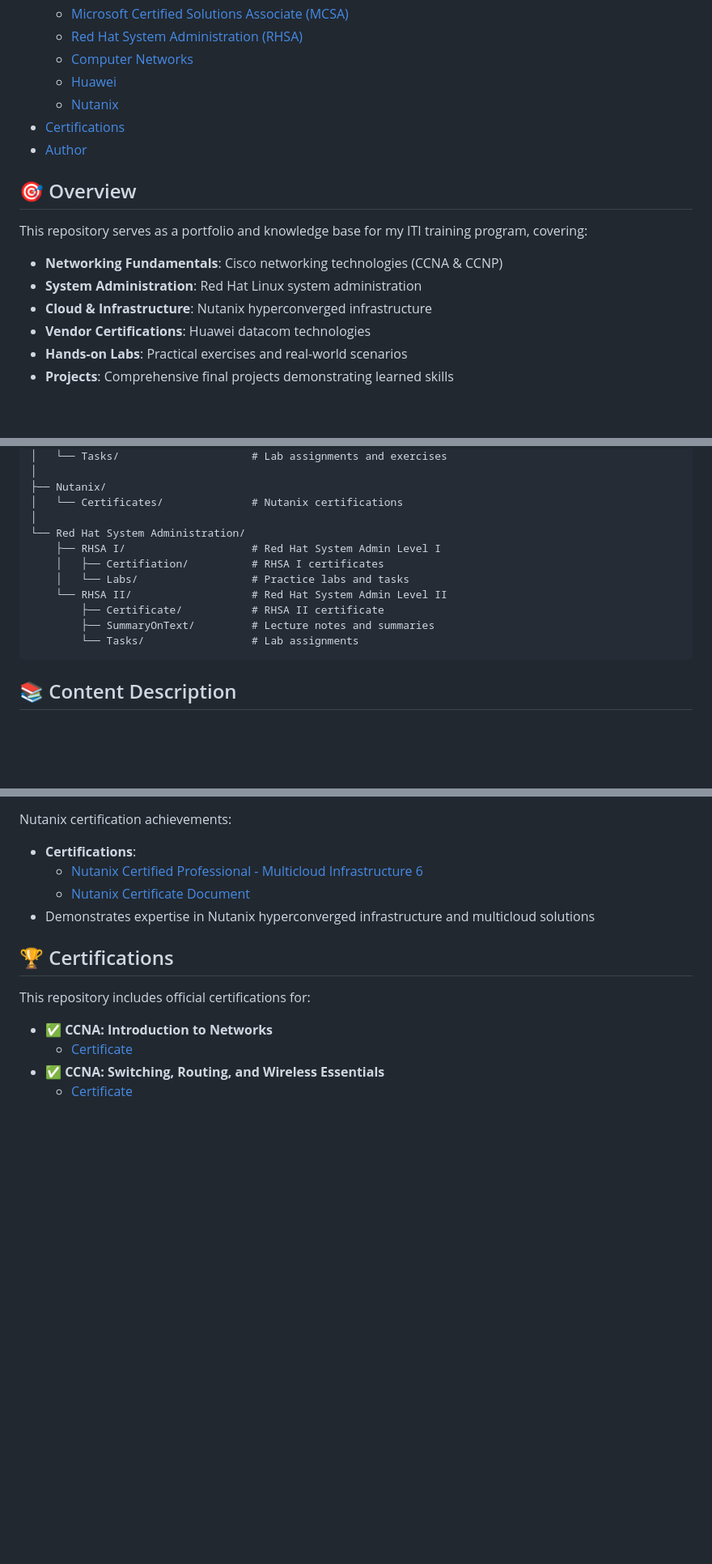
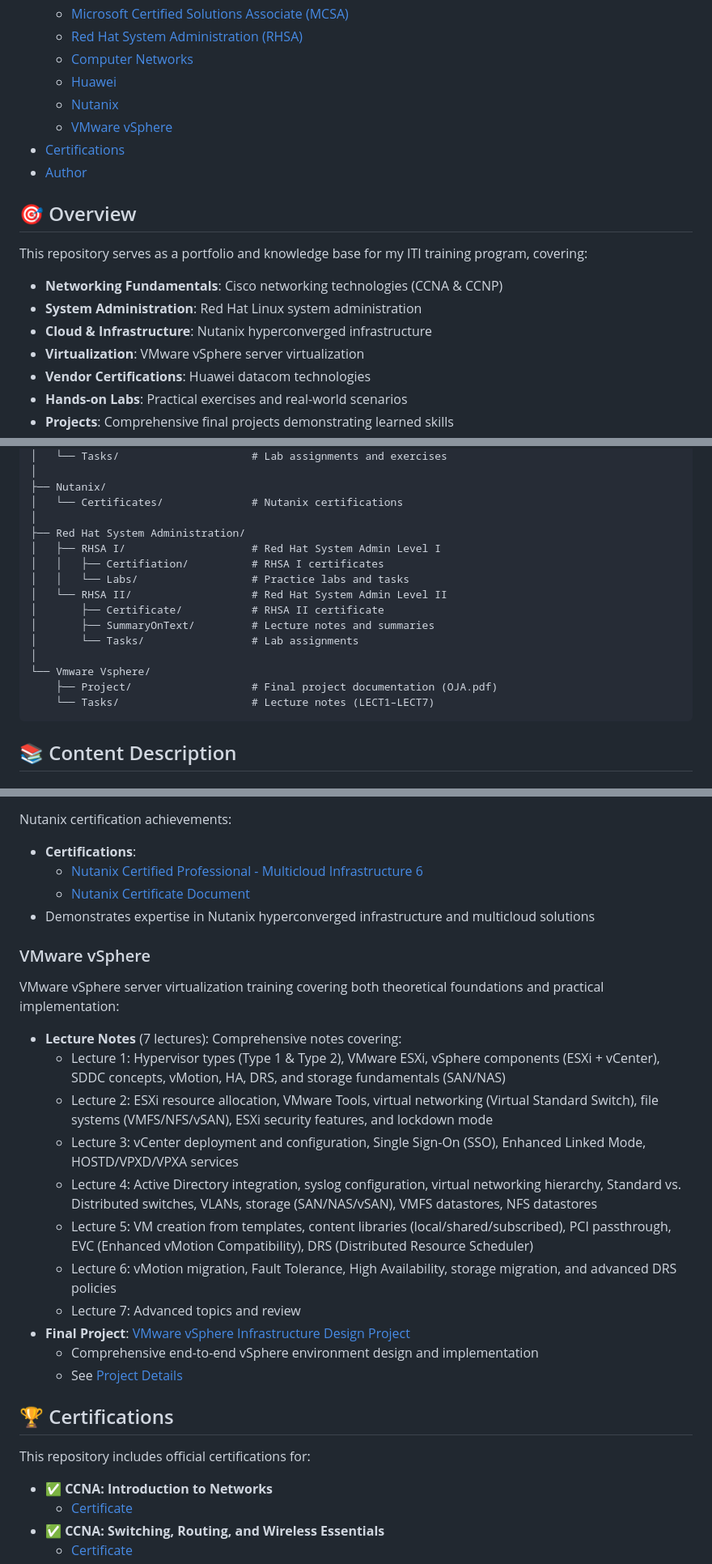
Before and after one commit to Jemy45/ITI-Progress, a Markdown page: README.md, 3 parts joined by grey strips. Shown at 81% size. GitHub-like rendering; blank space fills up the shorter version.

Commit message:
Add VMware vSphere section to main README and create Project README
Co-authored-by: Jemy45 <143737050+Jemy45@users.noreply.github.com>

````diff
--- a/README.md
+++ b/README.md
@@ -17,6 +17,7 @@ A comprehensive repository documenting my learning journey and progress through
   - [Computer Networks](#computer-networks)
   - [Huawei](#huawei)
   - [Nutanix](#nutanix)
+  - [VMware vSphere](#vmware-vsphere)
 - [Certifications](#certifications)
 - [Author](#author)
 
@@ -27,6 +28,7 @@ This repository serves as a portfolio and knowledge base for my ITI training pro
 - **Networking Fundamentals**: Cisco networking technologies (CCNA & CCNP)
 - **System Administration**: Red Hat Linux system administration
 - **Cloud & Infrastructure**: Nutanix hyperconverged infrastructure
+- **Virtualization**: VMware vSphere server virtualization
 - **Vendor Certifications**: Huawei datacom technologies
 - **Hands-on Labs**: Practical exercises and real-world scenarios
 - **Projects**: Comprehensive final projects demonstrating learned skills
@@ -59,14 +61,18 @@ ITI-Progress/
 ├── Nutanix/
 │   └── Certificates/              # Nutanix certifications
 │
-└── Red Hat System Administration/
-    ├── RHSA I/                    # Red Hat System Admin Level I
-    │   ├── Certifiation/          # RHSA I certificates
-    │   └── Labs/                  # Practice labs and tasks
-    └── RHSA II/                   # Red Hat System Admin Level II
-        ├── Certificate/           # RHSA II certificate
-        ├── SummaryOnText/         # Lecture notes and summaries
-        └── Tasks/                 # Lab assignments
+├── Red Hat System Administration/
+│   ├── RHSA I/                    # Red Hat System Admin Level I
+│   │   ├── Certifiation/          # RHSA I certificates
+│   │   └── Labs/                  # Practice labs and tasks
+│   └── RHSA II/                   # Red Hat System Admin Level II
+│       ├── Certificate/           # RHSA II certificate
+│       ├── SummaryOnText/         # Lecture notes and summaries
+│       └── Tasks/                 # Lab assignments
+│
+└── Vmware Vsphere/
+    ├── Project/                   # Final project documentation (OJA.pdf)
+    └── Tasks/                     # Lecture notes (LECT1–LECT7)
 ```
 
 ## 📚 Content Description
@@ -160,6 +166,22 @@ Nutanix certification achievements:
   - [Nutanix Certificate Document](Nutanix/NutanixCertification20260122-30-m6bpjt.pdf)
 - Demonstrates expertise in Nutanix hyperconverged infrastructure and multicloud solutions
 
+### VMware vSphere
+
+VMware vSphere server virtualization training covering both theoretical foundations and practical implementation:
+
+- **Lecture Notes** (7 lectures): Comprehensive notes covering:
+  - Lecture 1: Hypervisor types (Type 1 & Type 2), VMware ESXi, vSphere components (ESXi + vCenter), SDDC concepts, vMotion, HA, DRS, and storage fundamentals (SAN/NAS)
+  - Lecture 2: ESXi resource allocation, VMware Tools, virtual networking (Virtual Standard Switch), file systems (VMFS/NFS/vSAN), ESXi security features, and lockdown mode
+  - Lecture 3: vCenter deployment and configuration, Single Sign-On (SSO), Enhanced Linked Mode, HOSTD/VPXD/VPXA services
+  - Lecture 4: Active Directory integration, syslog configuration, virtual networking hierarchy, Standard vs. Distributed switches, VLANs, storage (SAN/NAS/vSAN), VMFS datastores, NFS datastores
+  - Lecture 5: VM creation from templates, content libraries (local/shared/subscribed), PCI passthrough, EVC (Enhanced vMotion Compatibility), DRS (Distributed Resource Scheduler)
+  - Lecture 6: vMotion migration, Fault Tolerance, High Availability, storage migration, and advanced DRS policies
+  - Lecture 7: Advanced topics and review
+- **Final Project**: [VMware vSphere Infrastructure Design Project](Vmware%20Vsphere/Project/OJA.pdf)
+  - Comprehensive end-to-end vSphere environment design and implementation
+  - See [Project Details](Vmware%20Vsphere/Project/README.md)
+
 ## 🏆 Certifications
 
 This repository includes official certifications for:
````
Also changed, not shown: Vmware Vsphere/Project/README.md (added, +93 -0 lines).
